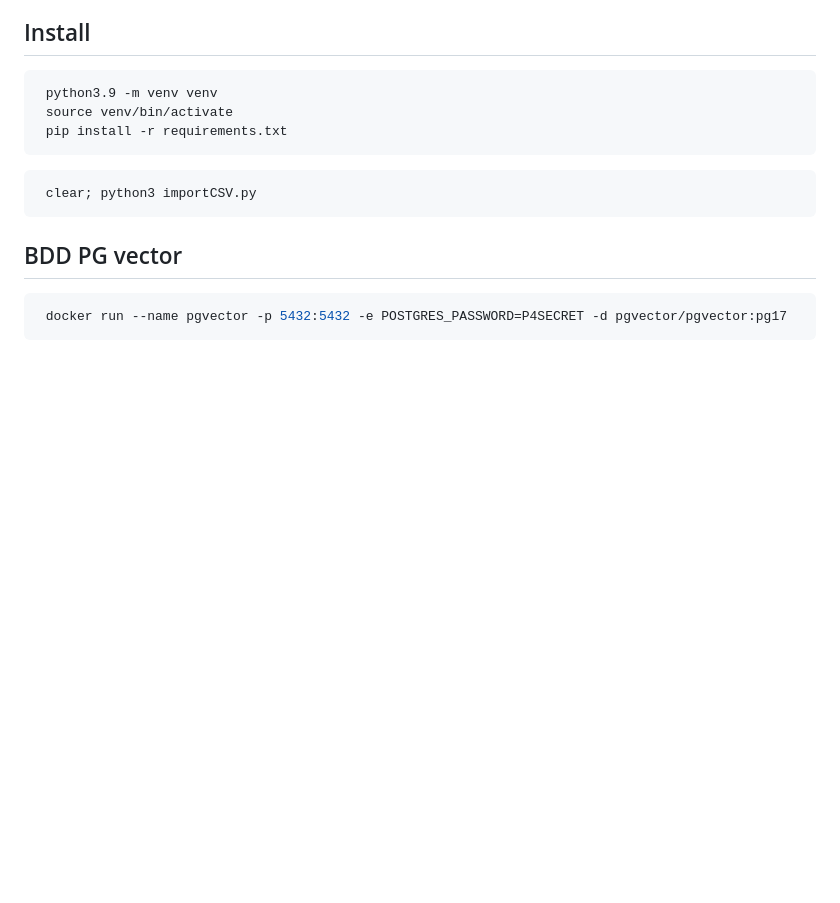
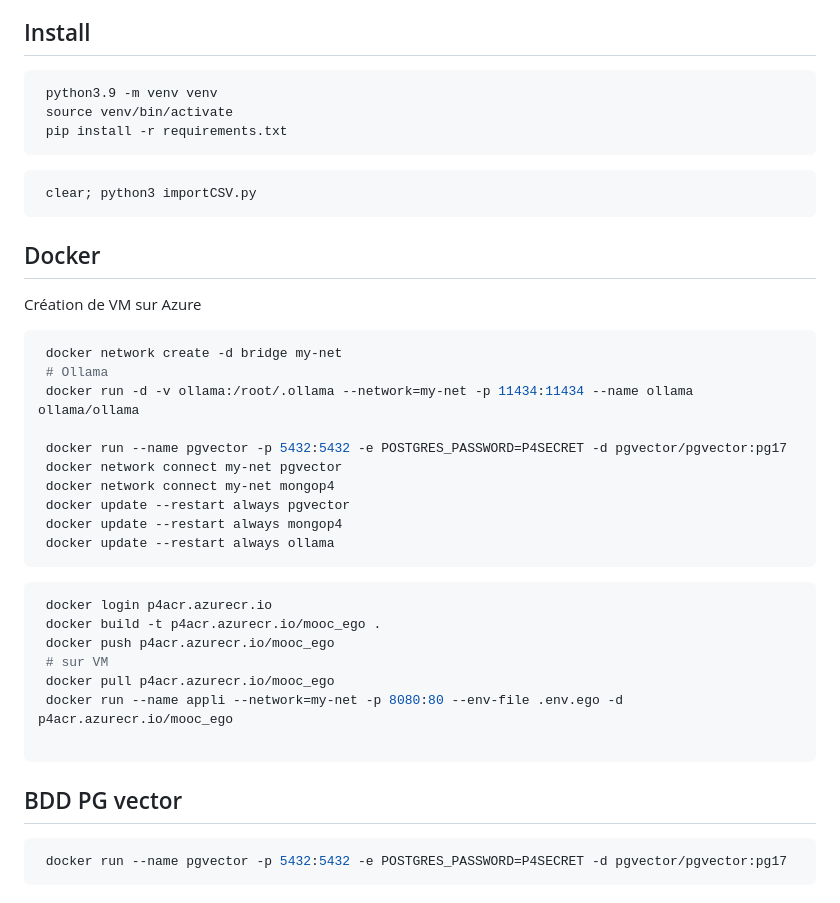
Before and after one commit to data-IA-2024/p4mooc, a Markdown page: README.md, the part around the change printed below. Rendered like a GitHub page; blank space fills up the shorter version.

````diff
--- a/README.md
+++ b/README.md
@@ -12,6 +12,31 @@ export en CSV
 
 ```bash
  clear; python3 importCSV.py
+```
+
+## Docker
+Création de VM sur Azure
+```bash
+ docker network create -d bridge my-net
+ # Ollama
+ docker run -d -v ollama:/root/.ollama --network=my-net -p 11434:11434 --name ollama ollama/ollama
+
+ docker run --name pgvector -p 5432:5432 -e POSTGRES_PASSWORD=P4SECRET -d pgvector/pgvector:pg17
+ docker network connect my-net pgvector
+ docker network connect my-net mongop4
+ docker update --restart always pgvector
+ docker update --restart always mongop4
+ docker update --restart always ollama
+```
+
+```bash
+ docker login p4acr.azurecr.io
+ docker build -t p4acr.azurecr.io/mooc_ego .
+ docker push p4acr.azurecr.io/mooc_ego
+ # sur VM
+ docker pull p4acr.azurecr.io/mooc_ego
+ docker run --name appli --network=my-net -p 8080:80 --env-file .env.ego -d p4acr.azurecr.io/mooc_ego
+
 ```
 
 ## BDD PG vector
````
Also changed, not shown: other parts of README.md (+14 -8 lines).
